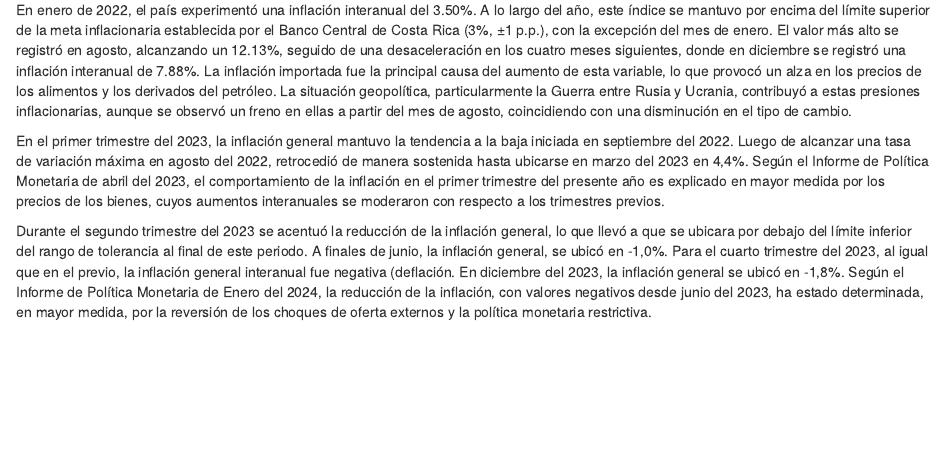
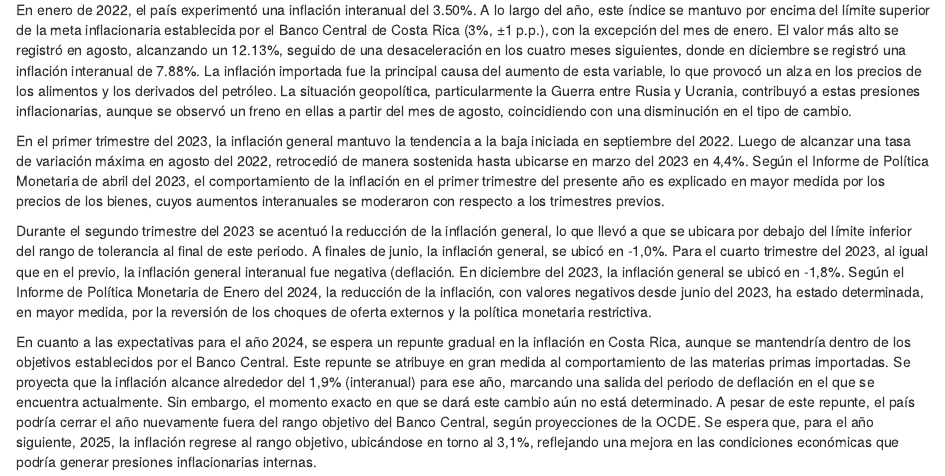
Before and after one commit to caronavamon/Informe-1-Pensiones, an R Markdown document (TipoCambioInflacion.Rmd): the page in a window 1100 px wide, from 2330 px down. Rendered offline with R 4.5, knitr and Pandoc, with nearby package versions.

Commit message:
Expectativas 2024 inflación

```diff
--- a/TipoCambioInflacion.Rmd
+++ b/TipoCambioInflacion.Rmd
@@ -71,3 +71,5 @@ En el primer trimestre del 2023, la inflación general mantuvo la tendencia a la
 
 Durante el segundo trimestre del 2023 se acentuó la reducción de la inflación general, lo que llevó a que se ubicara por debajo del límite inferior del rango de tolerancia al final de este periodo. A finales de junio, la inflación general, se ubicó en -1,0%.
 Para el cuarto trimestre del 2023, al igual que en el previo, la inflación general interanual fue negativa (deflación. En diciembre del 2023, la inflación general se ubicó en -1,8%. Según el Informe de Política Monetaria de Enero del 2024, la reducción de la inflación, con valores negativos desde junio del 2023, ha estado determinada, en mayor medida, por la reversión de los choques de oferta externos y la política monetaria restrictiva.
+
+En cuanto a las expectativas para el año 2024, se espera un repunte gradual en la inflación en Costa Rica, aunque se mantendría dentro de los objetivos establecidos por el Banco Central. Este repunte se atribuye en gran medida al comportamiento de las materias primas importadas. Se proyecta que la inflación alcance alrededor del 1,9% (interanual) para ese año, marcando una salida del periodo de deflación en el que se encuentra actualmente. Sin embargo, el momento exacto en que se dará este cambio aún no está determinado. A pesar de este repunte, el país podría cerrar el año nuevamente fuera del rango objetivo del Banco Central, según proyecciones de la OCDE. Se espera que, para el año siguiente, 2025, la inflación regrese al rango objetivo, ubicándose en torno al 3,1%, reflejando una mejora en las condiciones económicas que podría generar presiones inflacionarias internas.
```
